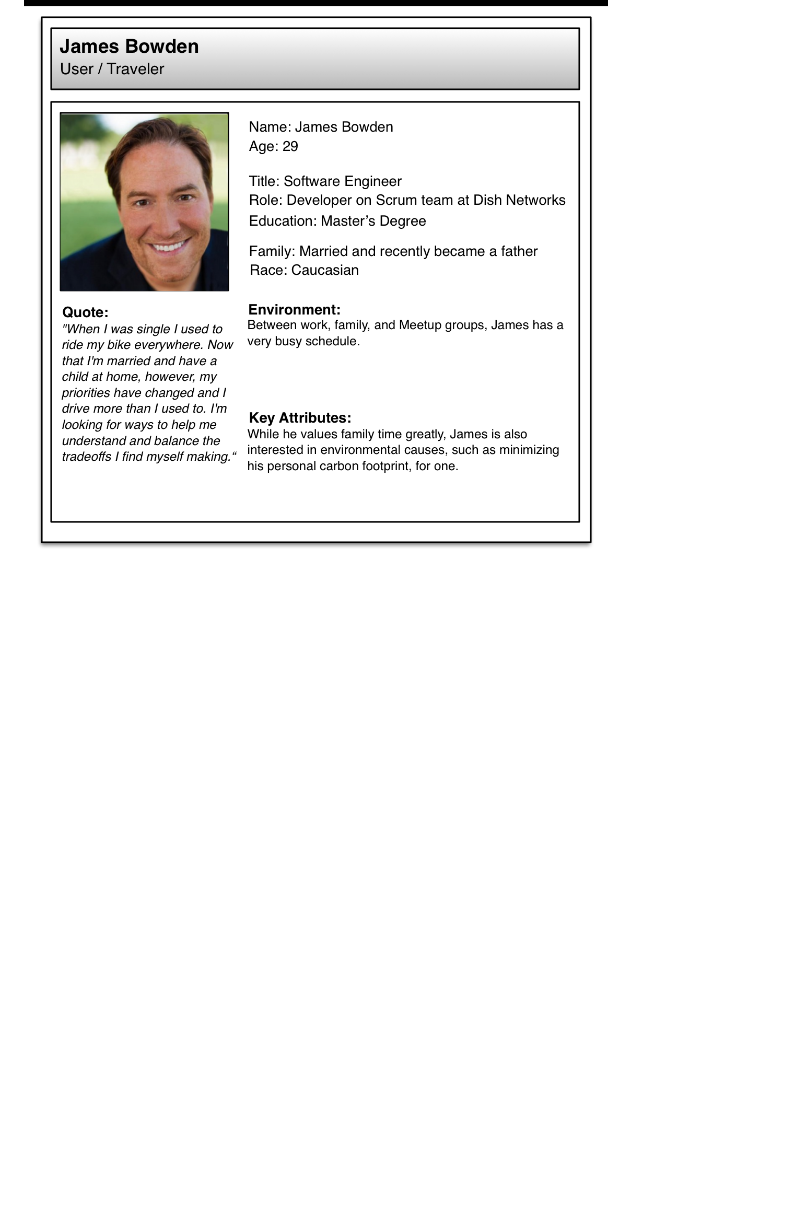
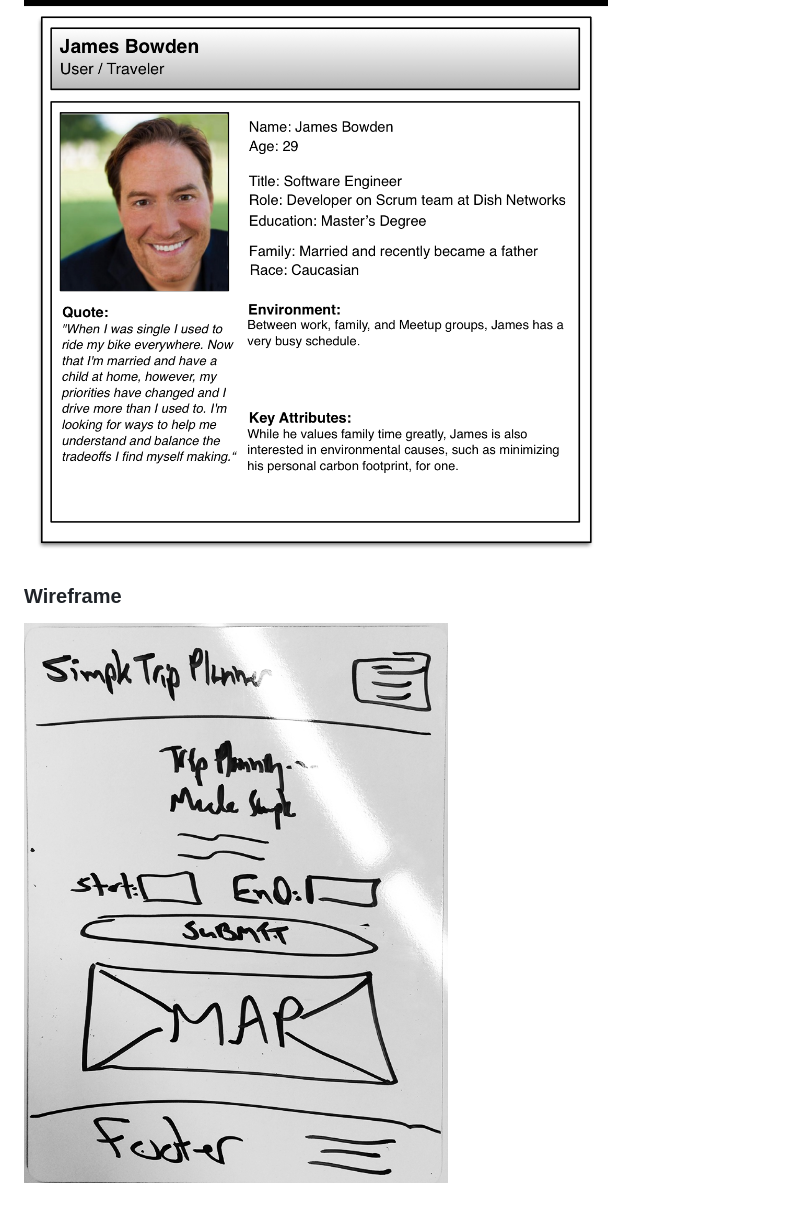
Before and after one commit to chrisco/pp1-trip-planner, a Markdown page: README.md, the part around the change. Rendered like a GitHub page; pictures changed too: wireframe-1-home-page.png (added); blank space fills up the shorter version.

```diff
--- a/README.md
+++ b/README.md
@@ -50,3 +50,7 @@ Valid starting point and ending point.
 ### Persona
 
 ![Persona](persona.png)
+
+### Wireframe
+
+![Persona](wireframe-1-home-page.png)
```
Also changed, not shown: 3 other files.
